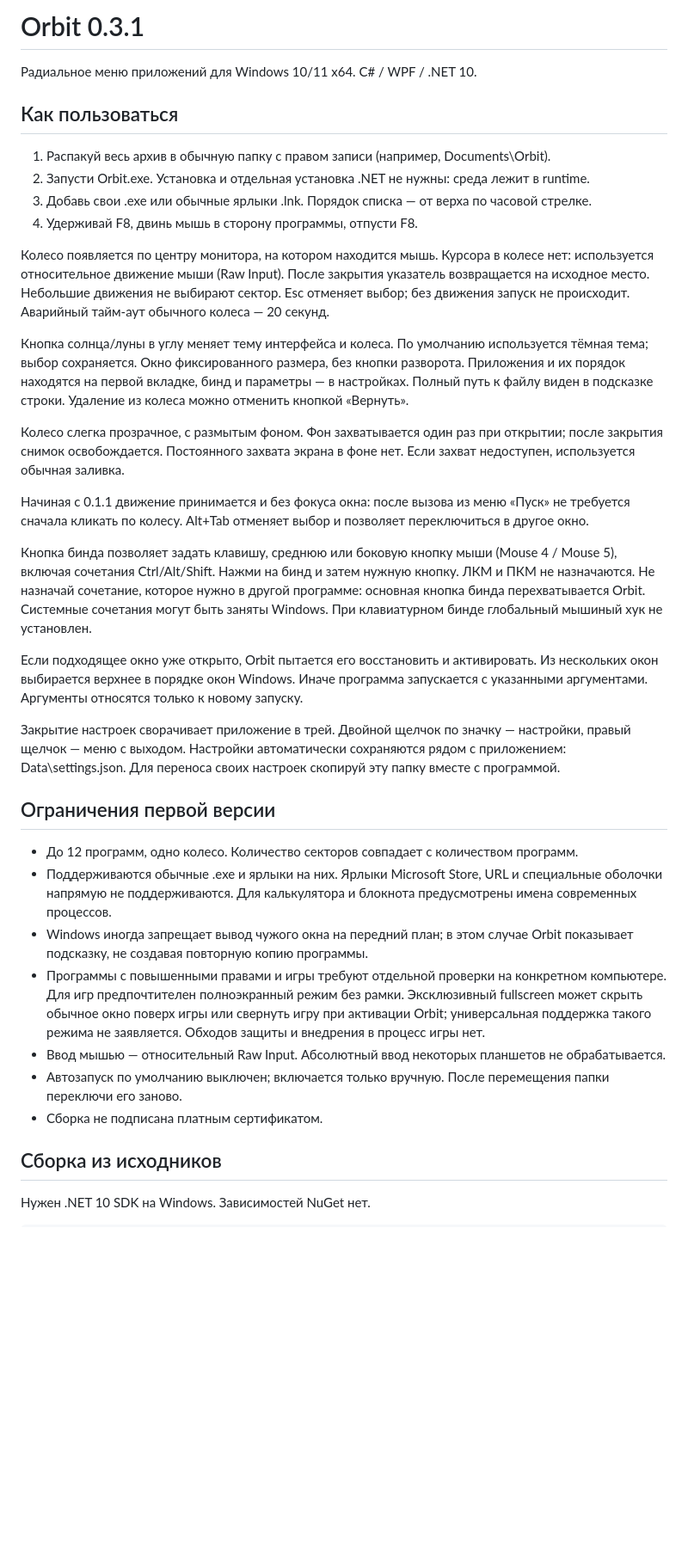
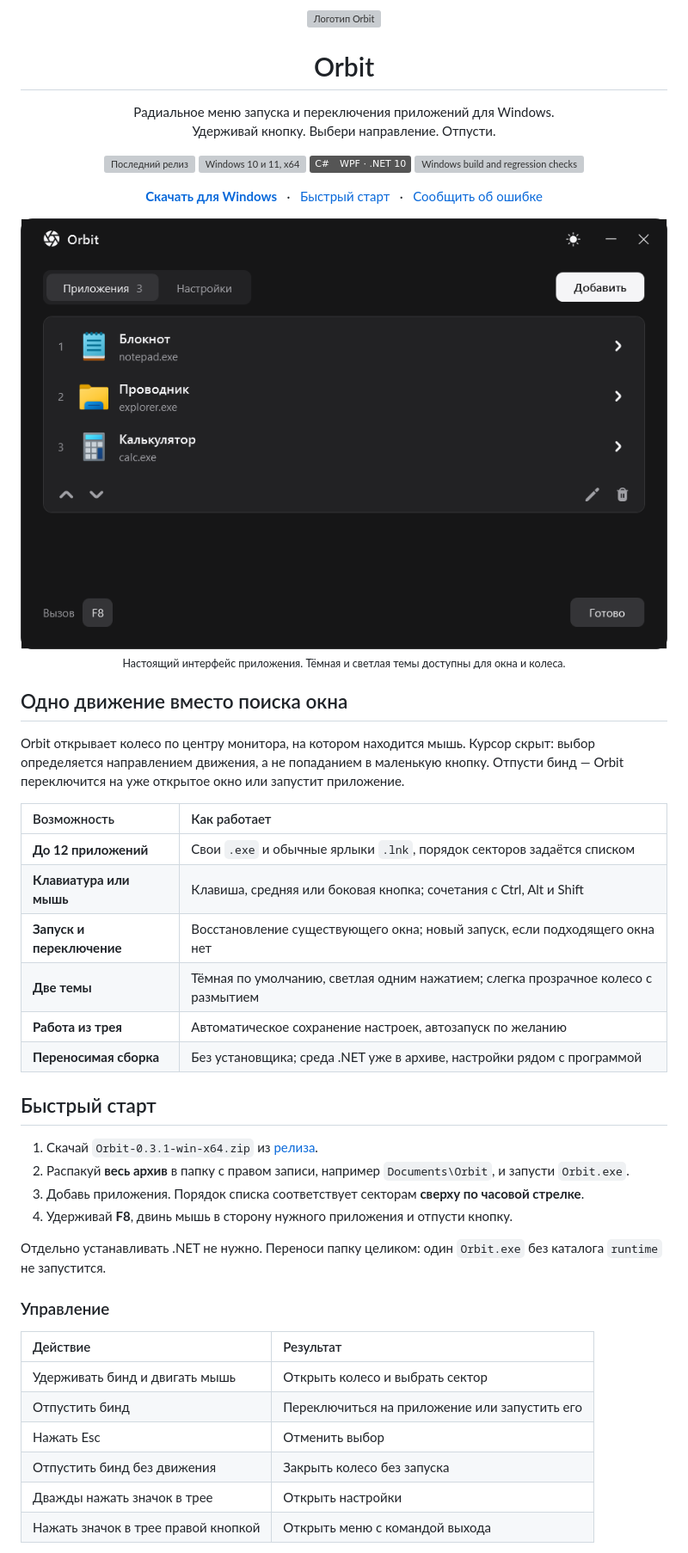
Before and after one commit to palychdev/Orbit, a Markdown page: README.md, the part around one of its changes. Shown at 86% size. GitHub-like rendering; pictures changed too: docs/media/app-dark.png (added); badges without logos; blank space fills up the shorter version; grey boxes are pictures that could not be loaded.

Commit message:
Present Orbit with a Russian project guide and theme-aware screenshots

```diff
--- a/README.md
+++ b/README.md
@@ -1,39 +1,65 @@
-# Orbit 0.3.1
+<p align="center">
+  <img src="docs/media/orbit-mark.svg" width="80" height="80" alt="Логотип Orbit">
+</p>
 
-Радиальное меню приложений для Windows 10/11 x64. C# / WPF / .NET 10.
+<h1 align="center">Orbit</h1>
 
-## Как пользоваться
+<p align="center">
+  Радиальное меню запуска и переключения приложений для Windows.<br>
+  Удерживай кнопку. Выбери направление. Отпусти.
+</p>
 
-1. Распакуй весь архив в обычную папку с правом записи (например, Documents\Orbit).
-2. Запусти Orbit.exe. Установка и отдельная установка .NET не нужны: среда лежит в runtime.
-3. Добавь свои .exe или обычные ярлыки .lnk. Порядок списка — от верха по часовой стрелке.
-4. Удерживай F8, двинь мышь в сторону программы, отпусти F8.
+<p align="center">
+  <a href="https://github.com/palychdev/Orbit/releases"><img src="https://img.shields.io/github/v/release/palychdev/Orbit?include_prereleases&amp;label=release&amp;color=b6a579" alt="Последний релиз"></a>
+  <img src="https://img.shields.io/badge/Windows-10%20%2F%2011%20%C2%B7%20x64-555555" alt="Windows 10 и 11, x64">
+  <img src="https://img.shields.io/badge/C%23-WPF%20%C2%B7%20.NET%2010-555555" alt="C#, WPF, .NET 10">
+  <a href="https://github.com/palychdev/Orbit/actions/workflows/windows.yml"><img src="https://github.com/palychdev/Orbit/actions/workflows/windows.yml/badge.svg?branch=main" alt="Windows build and regression checks"></a>
+</p>
 
-Колесо появляется по центру монитора, на котором находится мышь. Курсора в колесе нет: используется относительное движение мыши (Raw Input). После закрытия указатель возвращается на исходное место. Небольшие движения не выбирают сектор. Esc отменяет выбор; без движения запуск не происходит. Аварийный тайм-аут обычного колеса — 20 секунд.
+<p align="center">
+  <a href="https://github.com/palychdev/Orbit/releases/tag/v0.3.1"><strong>Скачать для Windows</strong></a>
+  &nbsp; · &nbsp; <a href="#быстрый-старт">Быстрый старт</a>
+  &nbsp; · &nbsp; <a href="https://github.com/palychdev/Orbit/issues">Сообщить об ошибке</a>
+</p>
 
-Кнопка солнца/луны в углу меняет тему интерфейса и колеса. По умолчанию используется тёмная тема; выбор сохраняется. Окно фиксированного размера, без кнопки разворота. Приложения и их порядок находятся на первой вкладке, бинд и параметры — в настройках. Полный путь к файлу виден в подсказке строки. Удаление из колеса можно отменить кнопкой «Вернуть».
+<picture>
+  <source media="(prefers-color-scheme: dark)" srcset="docs/media/app-dark.png">
+  <source media="(prefers-color-scheme: light)" srcset="docs/media/app-light.png">
+  <img src="docs/media/app-dark.png" width="900" alt="Orbit: список приложений, их порядок в колесе и настройка бинда">
+</picture>
 
-Колесо слегка прозрачное, с размытым фоном. Фон захватывается один раз при открытии; после закрытия снимок освобождается. Постоянного захвата экрана в фоне нет. Если захват недоступен, используется обычная заливка.
+<p align="center"><sub>Настоящий интерфейс приложения. Тёмная и светлая темы доступны для окна и колеса.</sub></p>
 
-Начиная с 0.1.1 движение принимается и без фокуса окна: после вызова из меню «Пуск» не требуется сначала кликать по колесу. Alt+Tab отменяет выбор и позволяет переключиться в другое окно.
+## Одно движение вместо поиска окна
 
-Кнопка бинда позволяет задать клавишу, среднюю или боковую кнопку мыши (Mouse 4 / Mouse 5), включая сочетания Ctrl/Alt/Shift. Нажми на бинд и затем нужную кнопку. ЛКМ и ПКМ не назначаются. Не назначай сочетание, которое нужно в другой программе: основная кнопка бинда перехватывается Orbit. Системные сочетания могут быть заняты Windows. При клавиатурном бинде глобальный мышиный хук не установлен.
+Orbit открывает колесо по центру монитора, на котором находится мышь. Курсор скрыт: выбор определяется направлением движения, а не попаданием в маленькую кнопку. Отпусти бинд — Orbit переключится на уже открытое окно или запустит приложение.
 
-Если подходящее окно уже открыто, Orbit пытается его восстановить и активировать. Из нескольких окон выбирается верхнее в порядке окон Windows. Иначе программа запускается с указанными аргументами. Аргументы относятся только к новому запуску.
+| Возможность | Как работает |
+| :--- | :--- |
+| **До 12 приложений** | Свои `.exe` и обычные ярлыки `.lnk`, порядок секторов задаётся списком |
+| **Клавиатура или мышь** | Клавиша, средняя или боковая кнопка; сочетания с Ctrl, Alt и Shift |
+| **Запуск и переключение** | Восстановление существующего окна; новый запуск, если подходящего окна нет |
+| **Две темы** | Тёмная по умолчанию, светлая одним нажатием; слегка прозрачное колесо с размытием |
+| **Работа из трея** | Автоматическое сохранение настроек, автозапуск по желанию |
+| **Переносимая сборка** | Без установщика; среда .NET уже в архиве, настройки рядом с программой |
 
-Закрытие настроек сворачивает приложение в трей. Двойной щелчок по значку — настройки, правый щелчок — меню с выходом. Настройки автоматически сохраняются рядом с приложением: Data\settings.json. Для переноса своих настроек скопируй эту папку вместе с программой.
+## Быстрый старт
 
-## Ограничения первой версии
+1. Скачай `Orbit-0.3.1-win-x64.zip` из [релиза](https://github.com/palychdev/Orbit/releases/tag/v0.3.1).
+2. Распакуй **весь архив** в папку с правом записи, например `Documents\Orbit`, и запусти `Orbit.exe`.
+3. Добавь приложения. Порядок списка соответствует секторам **сверху по часовой стрелке**.
+4. Удерживай **F8**, двинь мышь в сторону нужного приложения и отпусти кнопку.
 
-- До 12 программ, одно колесо. Количество секторов совпадает с количеством программ.
-- Поддерживаются обычные .exe и ярлыки на них. Ярлыки Microsoft Store, URL и специальные оболочки напрямую не поддерживаются. Для калькулятора и блокнота предусмотрены имена современных процессов.
-- Windows иногда запрещает вывод чужого окна на передний план; в этом случае Orbit показывает подсказку, не создавая повторную копию программы.
-- Программы с повышенными правами и игры требуют отдельной проверки на конкретном компьютере. Для игр предпочтителен полноэкранный режим без рамки. Эксклюзивный fullscreen может скрыть обычное окно поверх игры или свернуть игру при активации Orbit; универсальная поддержка такого режима не заявляется. Обходов защиты и внедрения в процесс игры нет.
-- Ввод мышью — относительный Raw Input. Абсолютный ввод некоторых планшетов не обрабатывается.
-- Автозапуск по умолчанию выключен; включается только вручную. После перемещения папки переключи его заново.
-- Сборка не подписана платным сертификатом.
+Отдельно устанавливать .NET не нужно. Переноси папку целиком: один `Orbit.exe` без каталога `runtime` не запустится.
 
-## Сборка из исходников
+### Управление
 
-Нужен .NET 10 SDK на Windows. Зависимостей NuGet нет.
+| Действие | Результат |
+| :--- | :--- |
+| Удерживать бинд и двигать мышь | Открыть колесо и выбрать сектор |
+| Отпустить бинд | Переключиться на приложение или запустить его |
+| Нажать Esc | Отменить выбор |
+| Отпустить бинд без движения | Закрыть колесо без запуска |
+| Дважды нажать значок в трее | Открыть настройки |
+| Нажать значок в трее правой кнопкой | Открыть меню с командой выхода |
 
```
Also changed, not shown: other parts of README.md (+47 -11 lines), docs/media/app-light.png (added), 1 other file.
